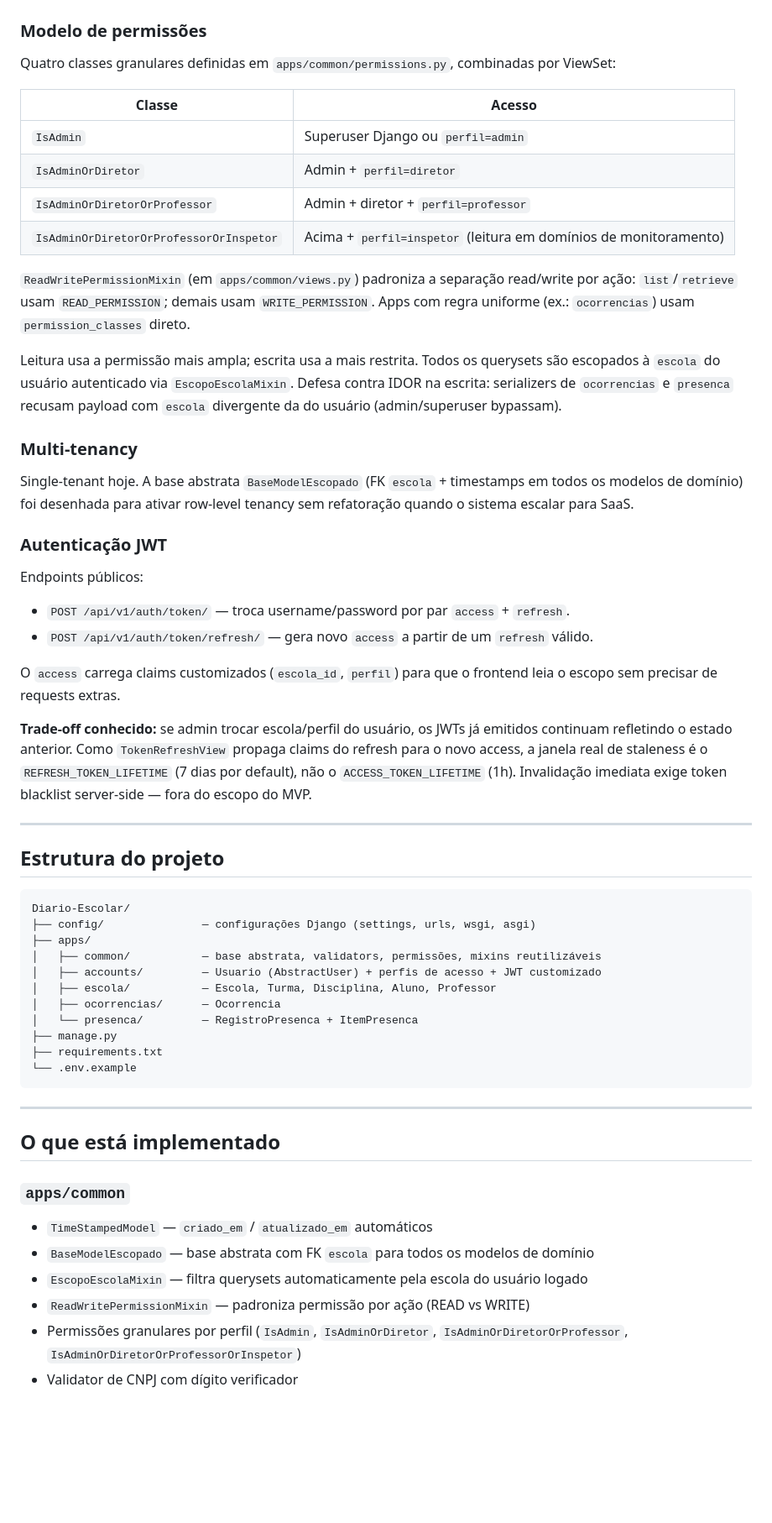
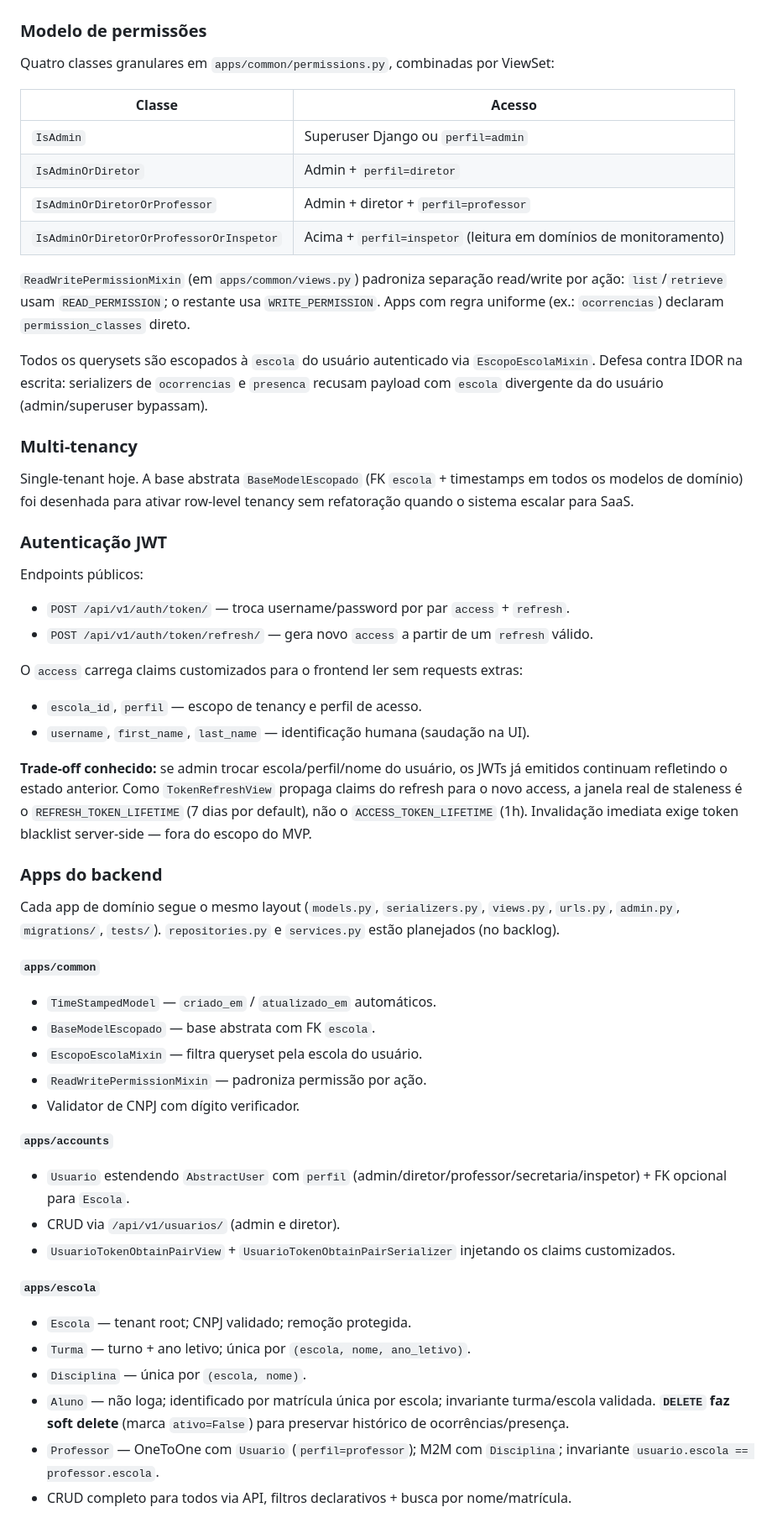
Before and after one commit to Diniz-J/Diario-Escolar, a Markdown page: README.md, the part around one of its changes. Shown at 84% size. Rendered like a GitHub page; blank space fills up the shorter version.

````diff
--- a/README.md
+++ b/README.md
@@ -37,7 +76,7 @@ apps/<dominio>/
 
 ### Modelo de permissões
 
-Quatro classes granulares definidas em `apps/common/permissions.py`, combinadas por ViewSet:
+Quatro classes granulares em `apps/common/permissions.py`, combinadas por ViewSet:
 
 | Classe | Acesso |
 |---|---|
@@ -46,9 +85,9 @@ Quatro classes granulares definidas em `apps/common/permissions.py`, combinadas
 | `IsAdminOrDiretorOrProfessor` | Admin + diretor + `perfil=professor` |
 | `IsAdminOrDiretorOrProfessorOrInspetor` | Acima + `perfil=inspetor` (leitura em domínios de monitoramento) |
 
-`ReadWritePermissionMixin` (em `apps/common/views.py`) padroniza a separação read/write por ação: `list`/`retrieve` usam `READ_PERMISSION`; demais usam `WRITE_PERMISSION`. Apps com regra uniforme (ex.: `ocorrencias`) usam `permission_classes` direto.
+`ReadWritePermissionMixin` (em `apps/common/views.py`) padroniza separação read/write por ação: `list`/`retrieve` usam `READ_PERMISSION`; o restante usa `WRITE_PERMISSION`. Apps com regra uniforme (ex.: `ocorrencias`) declaram `permission_classes` direto.
 
-Leitura usa a permissão mais ampla; escrita usa a mais restrita. Todos os querysets são escopados à `escola` do usuário autenticado via `EscopoEscolaMixin`. Defesa contra IDOR na escrita: serializers de `ocorrencias` e `presenca` recusam payload com `escola` divergente da do usuário (admin/superuser bypassam).
+Todos os querysets são escopados à `escola` do usuário autenticado via `EscopoEscolaMixin`. Defesa contra IDOR na escrita: serializers de `ocorrencias` e `presenca` recusam payload com `escola` divergente da do usuário (admin/superuser bypassam).
 
 ### Multi-tenancy
 
@@ -57,40 +96,38 @@ Single-tenant hoje. A base abstrata `BaseModelEscopado` (FK `escola` + timestamp
 ### Autenticação JWT
 
 Endpoints públicos:
+
 - `POST /api/v1/auth/token/` — troca username/password por par `access` + `refresh`.
 - `POST /api/v1/auth/token/refresh/` — gera novo `access` a partir de um `refresh` válido.
 
-O `access` carrega claims customizados (`escola_id`, `perfil`) para que o frontend leia o escopo sem precisar de requests extras.
+O `access` carrega claims customizados para o frontend ler sem requests extras:
 
-**Trade-off conhecido:** se admin trocar escola/perfil do usuário, os JWTs já emitidos continuam refletindo o estado anterior. Como `TokenRefreshView` propaga claims do refresh para o novo access, a janela real de staleness é o `REFRESH_TOKEN_LIFETIME` (7 dias por default), não o `ACCESS_TOKEN_LIFETIME` (1h). Invalidação imediata exige token blacklist server-side — fora do escopo do MVP.
+- `escola_id`, `perfil` — escopo de tenancy e perfil de acesso.
+- `username`, `first_name`, `last_name` — identificação humana (saudação na UI).
 
----
+**Trade-off conhecido:** se admin trocar escola/perfil/nome do usuário, os JWTs já emitidos continuam refletindo o estado anterior. Como `TokenRefreshView` propaga claims do refresh para o novo access, a janela real de staleness é o `REFRESH_TOKEN_LIFETIME` (7 dias por default), não o `ACCESS_TOKEN_LIFETIME` (1h). Invalidação imediata exige token blacklist server-side — fora do escopo do MVP.
 
-## Estrutura do projeto
+### Apps do backend
 
-```
-Diario-Escolar/
-├── config/               — configurações Django (settings, urls, wsgi, asgi)
-├── apps/
-│   ├── common/           — base abstrata, validators, permissões, mixins reutilizáveis
-│   ├── accounts/         — Usuario (AbstractUser) + perfis de acesso + JWT customizado
-│   ├── escola/           — Escola, Turma, Disciplina, Aluno, Professor
-│   ├── ocorrencias/      — Ocorrencia
-│   └── presenca/         — RegistroPresenca + ItemPresenca
-├── manage.py
-├── requirements.txt
-└── .env.example
-```
+Cada app de domínio segue o mesmo layout (`models.py`, `serializers.py`, `views.py`, `urls.py`, `admin.py`, `migrations/`, `tests/`). `repositories.py` e `services.py` estão planejados (no backlog).
 
----
+**`apps/common`**
+- `TimeStampedModel` — `criado_em` / `atualizado_em` automáticos.
+- `BaseModelEscopado` — base abstrata com FK `escola`.
+- `EscopoEscolaMixin` — filtra queryset pela escola do usuário.
+- `ReadWritePermissionMixin` — padroniza permissão por ação.
+- Validator de CNPJ com dígito verificador.
 
-## O que está implementado
+**`apps/accounts`**
+- `Usuario` estendendo `AbstractUser` com `perfil` (admin/diretor/professor/secretaria/inspetor) + FK opcional para `Escola`.
+- CRUD via `/api/v1/usuarios/` (admin e diretor).
+- `UsuarioTokenObtainPairView` + `UsuarioTokenObtainPairSerializer` injetando os claims customizados.
 
-### `apps/common`
-- `TimeStampedModel` — `criado_em` / `atualizado_em` automáticos
-- `BaseModelEscopado` — base abstrata com FK `escola` para todos os modelos de domínio
-- `EscopoEscolaMixin` — filtra querysets automaticamente pela escola do usuário logado
-- `ReadWritePermissionMixin` — padroniza permissão por ação (READ vs WRITE)
-- Permissões granulares por perfil (`IsAdmin`, `IsAdminOrDiretor`, `IsAdminOrDiretorOrProfessor`, `IsAdminOrDiretorOrProfessorOrInspetor`)
-- Validator de CNPJ com dígito verificador
+**`apps/escola`**
+- `Escola` — tenant root; CNPJ validado; remoção protegida.
+- `Turma` — turno + ano letivo; única por `(escola, nome, ano_letivo)`.
+- `Disciplina` — única por `(escola, nome)`.
+- `Aluno` — não loga; identificado por matrícula única por escola; invariante turma/escola validada. **`DELETE` faz soft delete** (marca `ativo=False`) para preservar histórico de ocorrências/presença.
+- `Professor` — OneToOne com `Usuario` (`perfil=professor`); M2M com `Disciplina`; invariante `usuario.escola == professor.escola`.
+- CRUD completo para todos via API, filtros declarativos + busca por nome/matrícula.
 
````
Also changed, not shown: other parts of README.md (+162 -76 lines).
